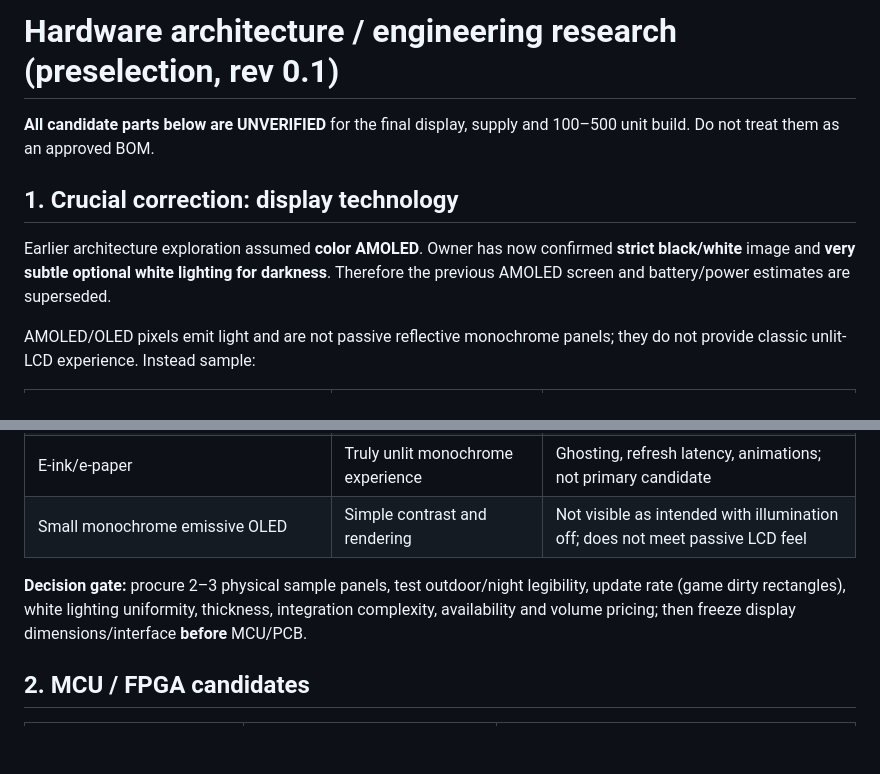
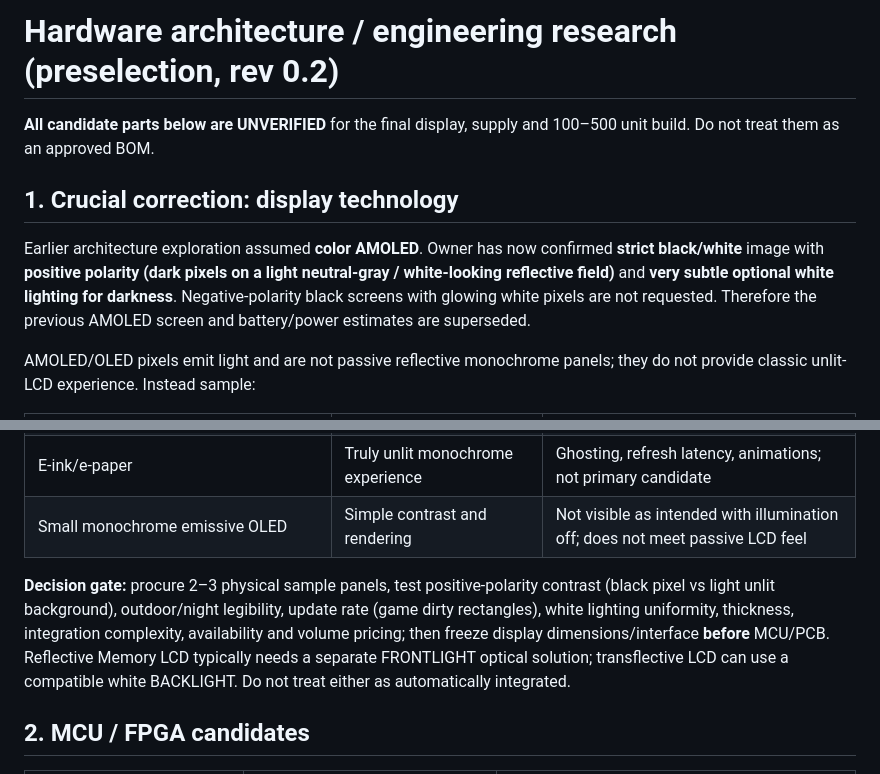
Before and after one commit to grayhex/brick, a Markdown page: docs/HARDWARE_RESEARCH.md, 2 parts joined by grey strips. Drawn GitHub-style; blank space fills up the shorter version.

Commit message:
docs: confirm positive monochrome reflective LCD appearance

```diff
--- a/docs/HARDWARE_RESEARCH.md
+++ b/docs/HARDWARE_RESEARCH.md
@@ -1,10 +1,10 @@
-# Hardware architecture / engineering research (preselection, rev 0.1)
+# Hardware architecture / engineering research (preselection, rev 0.2)
 
 **All candidate parts below are UNVERIFIED** for the final display, supply and 100–500 unit build. Do not treat them as an approved BOM.
 
 ## 1. Crucial correction: display technology
 
-Earlier architecture exploration assumed **color AMOLED**. Owner has now confirmed **strict black/white** image and **very subtle optional white lighting for darkness**. Therefore the previous AMOLED screen and battery/power estimates are superseded.
+Earlier architecture exploration assumed **color AMOLED**. Owner has now confirmed **strict black/white** image with **positive polarity (dark pixels on a light neutral-gray / white-looking reflective field)** and **very subtle optional white lighting for darkness**. Negative-polarity black screens with glowing white pixels are not requested. Therefore the previous AMOLED screen and battery/power estimates are superseded.
 
 AMOLED/OLED pixels emit light and are not passive reflective monochrome panels; they do not provide classic unlit-LCD experience. Instead sample:
 
@@ -15,7 +15,7 @@ AMOLED/OLED pixels emit light and are not passive reflective monochrome panels;
 | E-ink/e-paper | Truly unlit monochrome experience | Ghosting, refresh latency, animations; not primary candidate |
 | Small monochrome emissive OLED | Simple contrast and rendering | Not visible as intended with illumination off; does not meet passive LCD feel |
 
-**Decision gate:** procure 2–3 physical sample panels, test outdoor/night legibility, update rate (game dirty rectangles), white lighting uniformity, thickness, integration complexity, availability and volume pricing; then freeze display dimensions/interface **before** MCU/PCB.
+**Decision gate:** procure 2–3 physical sample panels, test positive-polarity contrast (black pixel vs light unlit background), outdoor/night legibility, update rate (game dirty rectangles), white lighting uniformity, thickness, integration complexity, availability and volume pricing; then freeze display dimensions/interface **before** MCU/PCB. Reflective Memory LCD typically needs a separate FRONTLIGHT optical solution; transflective LCD can use a compatible white BACKLIGHT. Do not treat either as automatically integrated.
 
 ## 2. MCU / FPGA candidates
 
```
